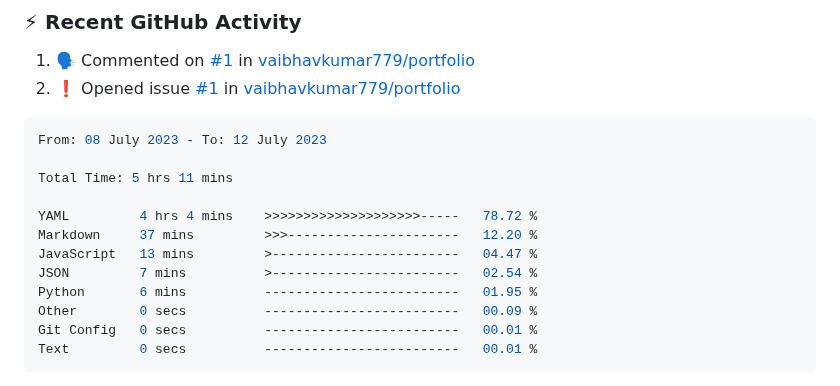
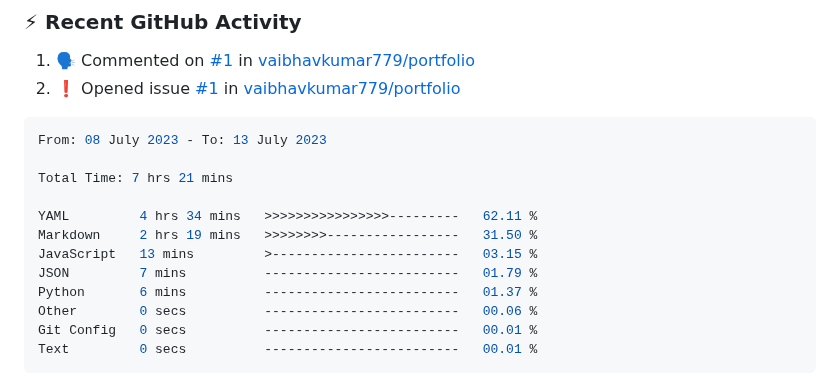
Before and after one commit to vaibhavkumar779/vaibhavkumar779, a Markdown page: README.md, the part around the change. Drawn GitHub-style.

Commit message:
Updated waka-readme graph with new metrics

````diff
--- a/README.md
+++ b/README.md
@@ -41,16 +41,16 @@
 <!--START_SECTION:waka-->
 
 ```python
-From: 08 July 2023 - To: 12 July 2023
+From: 08 July 2023 - To: 13 July 2023
 
-Total Time: 5 hrs 11 mins
+Total Time: 7 hrs 21 mins
 
-YAML         4 hrs 4 mins    >>>>>>>>>>>>>>>>>>>>-----   78.72 %
-Markdown     37 mins         >>>----------------------   12.20 %
-JavaScript   13 mins         >------------------------   04.47 %
-JSON         7 mins          >------------------------   02.54 %
-Python       6 mins          -------------------------   01.95 %
-Other        0 secs          -------------------------   00.09 %
+YAML         4 hrs 34 mins   >>>>>>>>>>>>>>>>---------   62.11 %
+Markdown     2 hrs 19 mins   >>>>>>>>-----------------   31.50 %
+JavaScript   13 mins         >------------------------   03.15 %
+JSON         7 mins          -------------------------   01.79 %
+Python       6 mins          -------------------------   01.37 %
+Other        0 secs          -------------------------   00.06 %
 Git Config   0 secs          -------------------------   00.01 %
 Text         0 secs          -------------------------   00.01 %
 ```
````
